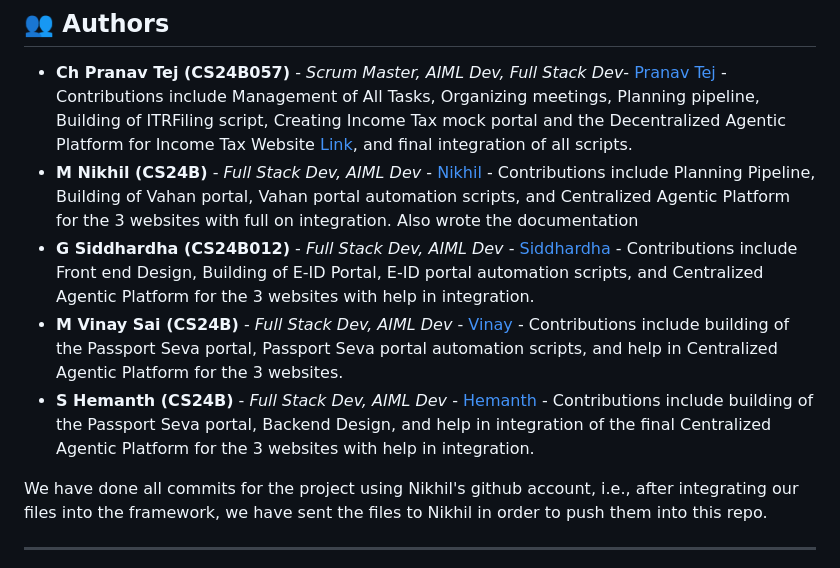
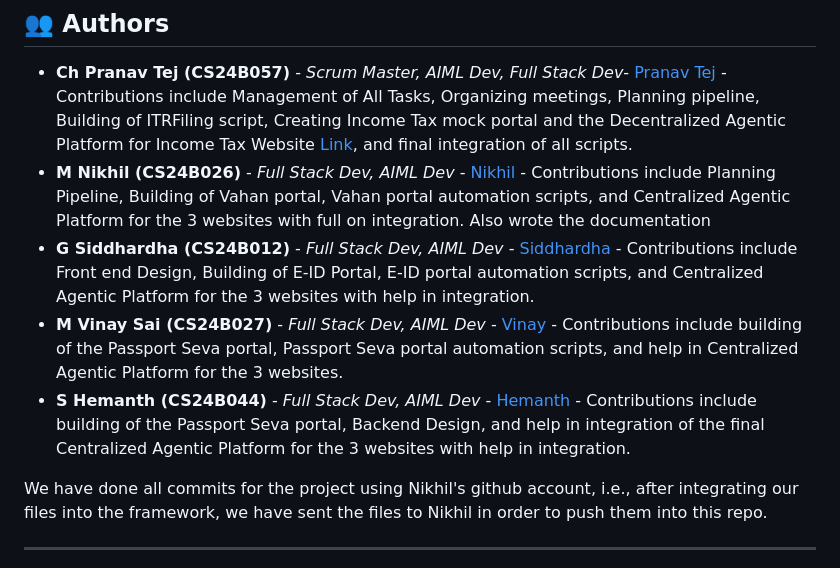
Before and after one commit to nikhil-muvvala/my-project, a Markdown page: README.md, the part around the change. Rendered like a GitHub page.

```diff
--- a/README.md
+++ b/README.md
@@ -636,10 +636,10 @@ This project is licensed under the MIT License - see the [LICENSE](LICENSE) file
 ## 👥 Authors
 
 - **Ch Pranav Tej (CS24B057)** - *Scrum Master, AIML Dev, Full Stack Dev*- [Pranav Tej](https://github.com/Codebank-Pranav-Tej-Ch-Network) - Contributions include Management of All Tasks, Organizing meetings, Planning pipeline, Building of ITRFiling script, Creating Income Tax mock portal and the Decentralized Agentic Platform for Income Tax Website [Link](https://github.com/Codebank-Pranav-Tej-Ch-Network/Autonomous-Agentic-Platform-for-Government-Websites), and final integration of all scripts.
-- **M Nikhil (CS24B)** - *Full Stack Dev, AIML Dev* - [Nikhil](https://github.com/nikhil-muvvala) - Contributions include Planning Pipeline, Building of Vahan portal, Vahan portal automation scripts, and Centralized Agentic Platform for the 3 websites with full on integration. Also wrote the documentation
+- **M Nikhil (CS24B026)** - *Full Stack Dev, AIML Dev* - [Nikhil](https://github.com/nikhil-muvvala) - Contributions include Planning Pipeline, Building of Vahan portal, Vahan portal automation scripts, and Centralized Agentic Platform for the 3 websites with full on integration. Also wrote the documentation
 - **G Siddhardha (CS24B012)** - *Full Stack Dev, AIML Dev* - [Siddhardha](https://github.com/Siddhardha-11) - Contributions include Front end Design, Building of E-ID Portal, E-ID portal automation scripts, and Centralized Agentic Platform for the 3 websites with help in integration.
-- **M Vinay Sai (CS24B)** - *Full Stack Dev, AIML Dev* - [Vinay](https://github.com/VinaySai-GH) - Contributions include building of the Passport Seva portal, Passport Seva portal automation scripts, and help in Centralized Agentic Platform for the 3 websites.
-- **S Hemanth (CS24B)** - *Full Stack Dev, AIML Dev* - [Hemanth](https://github.com/Hemanth-SVS) - Contributions include building of the Passport Seva portal, Backend Design, and help in integration of the final Centralized Agentic Platform for the 3 websites with help in integration.
+- **M Vinay Sai (CS24B027)** - *Full Stack Dev, AIML Dev* - [Vinay](https://github.com/VinaySai-GH) - Contributions include building of the Passport Seva portal, Passport Seva portal automation scripts, and help in Centralized Agentic Platform for the 3 websites.
+- **S Hemanth (CS24B044)** - *Full Stack Dev, AIML Dev* - [Hemanth](https://github.com/Hemanth-SVS) - Contributions include building of the Passport Seva portal, Backend Design, and help in integration of the final Centralized Agentic Platform for the 3 websites with help in integration.
 
 We have done all commits for the project using Nikhil's github account, i.e., after integrating our files into the framework, we have sent the files to Nikhil in order to push them into this repo.
 
```
